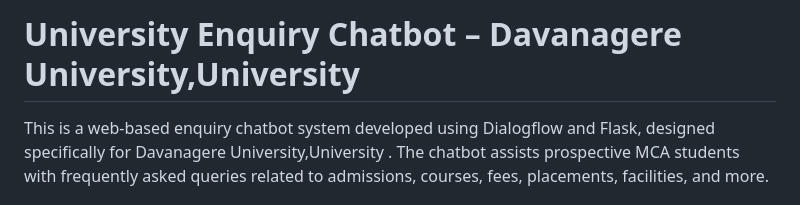
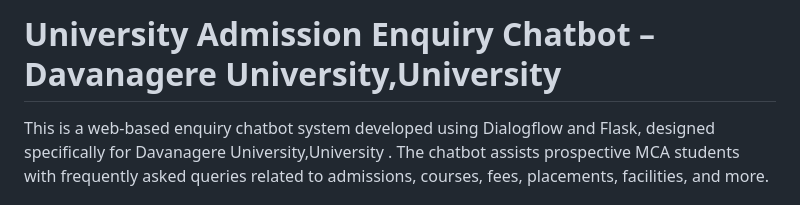
Before and after one commit to ayeshasuhanasiddika-cmd/University-enquiry-chatbot, a Markdown page: README.md, the part around the change. Drawn GitHub-style.

```diff
--- a/README.md
+++ b/README.md
@@ -1,4 +1,4 @@
-# University Enquiry Chatbot – Davanagere University,University
+# University Admission Enquiry Chatbot – Davanagere University,University
 This is a web-based enquiry chatbot system developed using Dialogflow and Flask, designed specifically for  Davanagere University,University . The chatbot assists prospective MCA students with frequently asked queries related to admissions, courses, fees, placements, facilities, and more.
 
 ---
```
